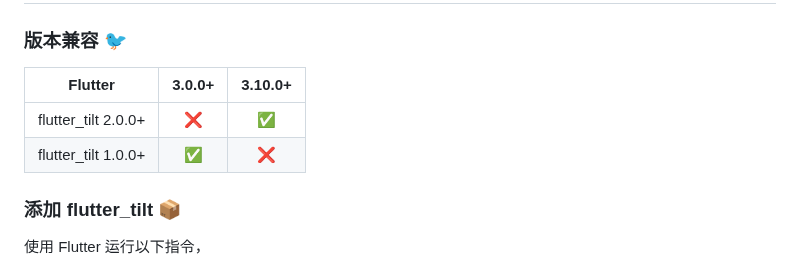
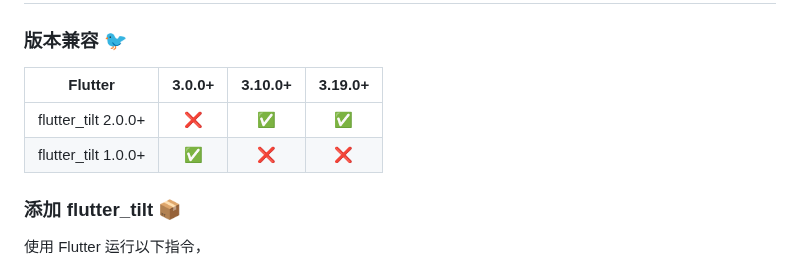
Before and after one commit to fluttercandies/flutter_tilt, a Markdown page: README-ZH.md, the part around the change. Drawn GitHub-style.

```diff
--- a/README-ZH.md
+++ b/README-ZH.md
@@ -108,10 +108,10 @@
 ## 安装 🎯
 ### 版本兼容 🐦
 
-|       Flutter       |  3.0.0+  |  3.10.0+  |
-|      ---------      | :------: | :-------: |
-| flutter_tilt 2.0.0+ |    ❌    |    ✅    |
-| flutter_tilt 1.0.0+ |    ✅    |    ❌    |
+|       Flutter       |  3.0.0+  |  3.10.0+  |  3.19.0+  |
+|      ---------      | :------: | :-------: | :-------: |
+| flutter_tilt 2.0.0+ |    ❌    |    ✅    |    ✅    |
+| flutter_tilt 1.0.0+ |    ✅    |    ❌    |    ❌    |
 
 
 ### 添加 flutter_tilt 📦
```
Also changed, not shown: CHANGELOG.md (+7 -14 lines), README.md (+4 -4 lines).
